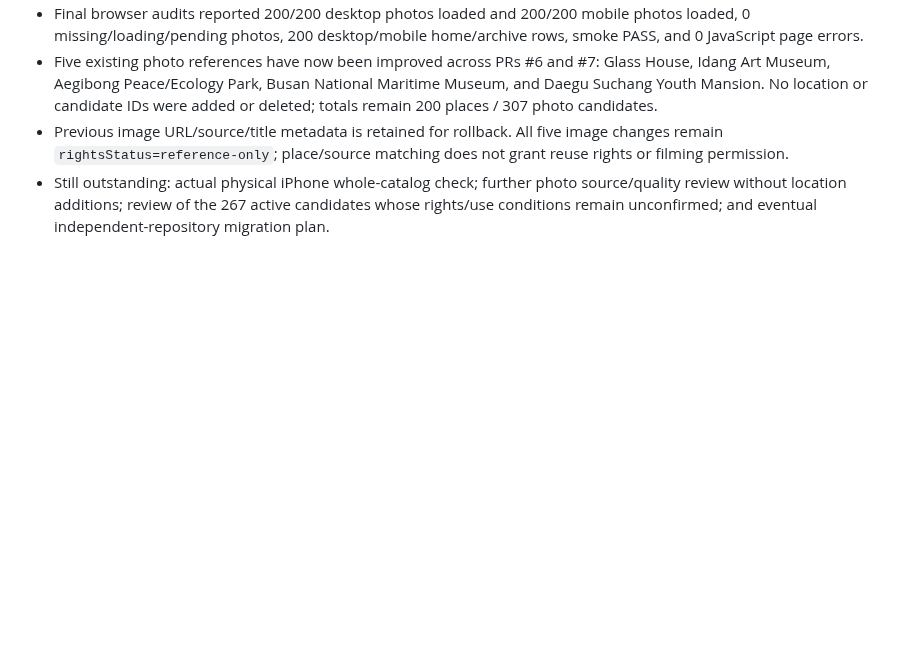
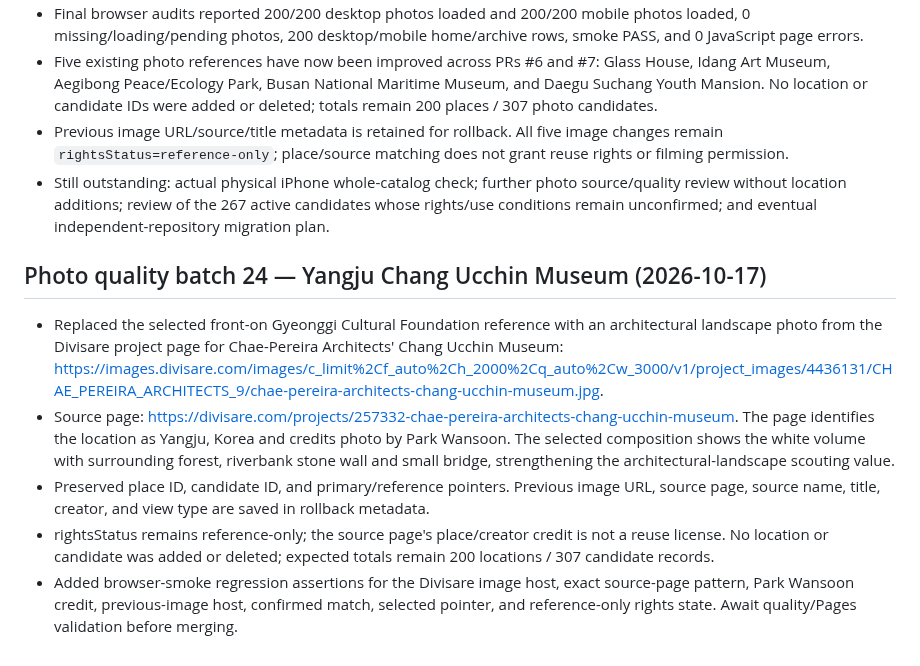
Before and after one commit to casio8000/FRAME_ATLAS, a Markdown page: v2/WORK_LOG_2026-10-17.md, the part around the change. Drawn GitHub-style; blank space fills up the shorter version.

Commit message:
Checkpoint Yangju photo quality batch 24

```diff
--- a/v2/WORK_LOG_2026-10-17.md
+++ b/v2/WORK_LOG_2026-10-17.md
@@ -122,3 +122,12 @@
 - Five existing photo references have now been improved across PRs #6 and #7: Glass House, Idang Art Museum, Aegibong Peace/Ecology Park, Busan National Maritime Museum, and Daegu Suchang Youth Mansion. No location or candidate IDs were added or deleted; totals remain 200 places / 307 photo candidates.
 - Previous image URL/source/title metadata is retained for rollback. All five image changes remain `rightsStatus=reference-only`; place/source matching does not grant reuse rights or filming permission.
 - Still outstanding: actual physical iPhone whole-catalog check; further photo source/quality review without location additions; review of the 267 active candidates whose rights/use conditions remain unconfirmed; and eventual independent-repository migration plan.
+
+
+## Photo quality batch 24 — Yangju Chang Ucchin Museum (2026-10-17)
+
+- Replaced the selected front-on Gyeonggi Cultural Foundation reference with an architectural landscape photo from the Divisare project page for Chae-Pereira Architects' Chang Ucchin Museum: https://images.divisare.com/images/c_limit%2Cf_auto%2Ch_2000%2Cq_auto%2Cw_3000/v1/project_images/4436131/CHAE_PEREIRA_ARCHITECTS_9/chae-pereira-architects-chang-ucchin-museum.jpg.
+- Source page: https://divisare.com/projects/257332-chae-pereira-architects-chang-ucchin-museum. The page identifies the location as Yangju, Korea and credits photo by Park Wansoon. The selected composition shows the white volume with surrounding forest, riverbank stone wall and small bridge, strengthening the architectural-landscape scouting value.
+- Preserved place ID, candidate ID, and primary/reference pointers. Previous image URL, source page, source name, title, creator, and view type are saved in rollback metadata.
+- rightsStatus remains reference-only; the source page's place/creator credit is not a reuse license. No location or candidate was added or deleted; expected totals remain 200 locations / 307 candidate records.
+- Added browser-smoke regression assertions for the Divisare image host, exact source-page pattern, Park Wansoon credit, previous-image host, confirmed match, selected pointer, and reference-only rights state. Await quality/Pages validation before merging.
```
